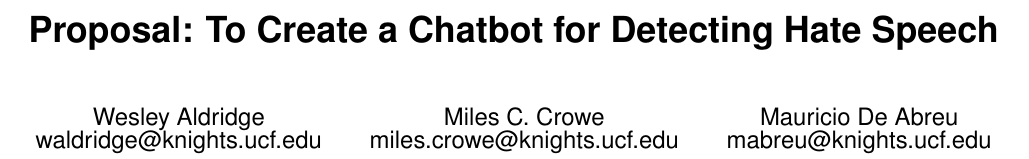
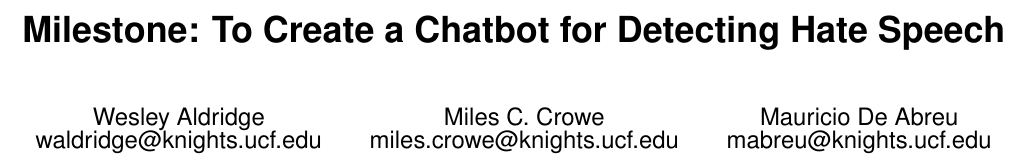
Before and after one commit to WesleyAldridge/CAP6640, a LaTeX paper (progress/progress.tex): part of page 1 of 2, cut so that both start at the same text. Compiled offline with pdfLaTeX.

Commit message:
update title

```diff
--- a/progress/progress.tex
+++ b/progress/progress.tex
@@ -23,7 +23,7 @@
 \usepackage{verbatim}
 \begin{document}
 
-\title{Proposal: To Create a Chatbot for Detecting Hate Speech}
+\title{Milestone: To Create a Chatbot for Detecting Hate Speech}
 
 \author{Wesley Aldridge\\ waldridge@knights.ucf.edu \and Miles C. Crowe  \\ miles.crowe@knights.ucf.edu \and Mauricio De Abreu\\ mabreu@knights.ucf.edu}
 
```
